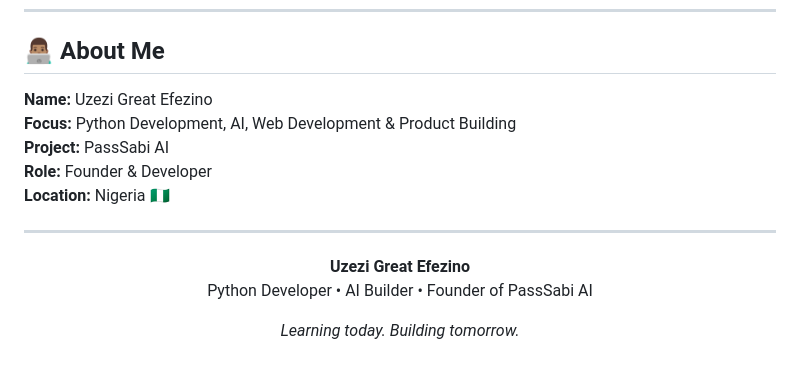
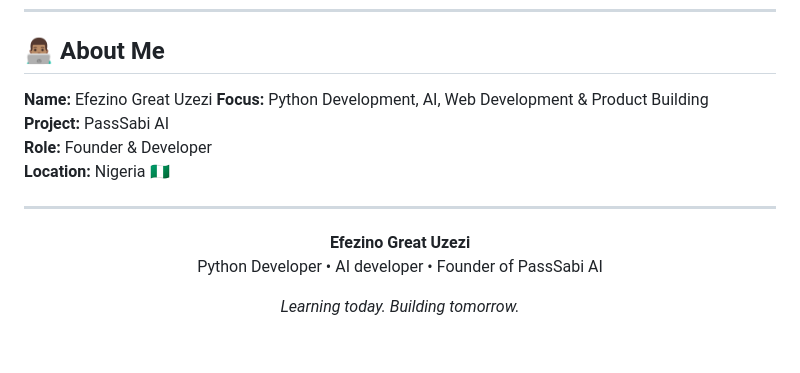
Before and after one commit to Efezinocode/Efezinocode, a Markdown page: README.md, the part around the change. Drawn GitHub-style.

```diff
--- a/README.md
+++ b/README.md
@@ -230,7 +230,7 @@ There will be many more projects after it.
 
 ## 👨🏽‍💻 About Me
 
-**Name:** Uzezi Great Efezino
+**Name:** Efezino Great Uzezi
 **Focus:** Python Development, AI, Web Development & Product Building
 **Project:** PassSabi AI
 **Role:** Founder & Developer
@@ -239,9 +239,9 @@ There will be many more projects after it.
 ---
 
 <p align="center">
-  <strong>Uzezi Great Efezino</strong>
+  <strong>Efezino Great Uzezi</strong>
   <br>
-  Python Developer • AI Builder • Founder of PassSabi AI
+  Python Developer • AI developer • Founder of PassSabi AI
 </p>
 
 <p align="center">
```
